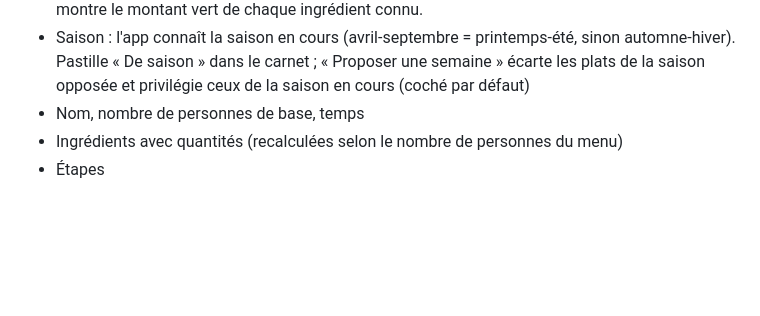
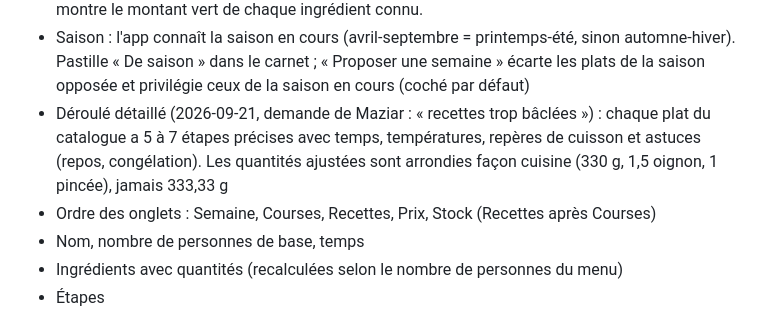
Before and after one commit to mohebimaziar-sudo/popote-maison, a Markdown page: cahier-des-charges.md, the part around the change. GitHub-like rendering; blank space fills up the shorter version.

Commit message:
Cahier des charges : recettes détaillées, ordre des onglets
Co-Authored-By: Claude Fable 5.1 <noreply@anthropic.com>

```diff
--- a/cahier-des-charges.md
+++ b/cahier-des-charges.md
@@ -55,6 +55,11 @@ Toute la famille, sur téléphone. Un seul lien partagé, données communes en d
 - Saison : l'app connaît la saison en cours (avril-septembre = printemps-été, sinon
   automne-hiver). Pastille « De saison » dans le carnet ; « Proposer une semaine » écarte
   les plats de la saison opposée et privilégie ceux de la saison en cours (coché par défaut)
+- Déroulé détaillé (2026-09-21, demande de Maziar : « recettes trop bâclées ») : chaque plat du
+  catalogue a 5 à 7 étapes précises avec temps, températures, repères de cuisson et astuces
+  (repos, congélation). Les quantités ajustées sont arrondies façon cuisine (330 g, 1,5 oignon,
+  1 pincée), jamais 333,33 g
+- Ordre des onglets : Semaine, Courses, Recettes, Prix, Stock (Recettes après Courses)
 - Nom, nombre de personnes de base, temps
 - Ingrédients avec quantités (recalculées selon le nombre de personnes du menu)
 - Étapes
```
